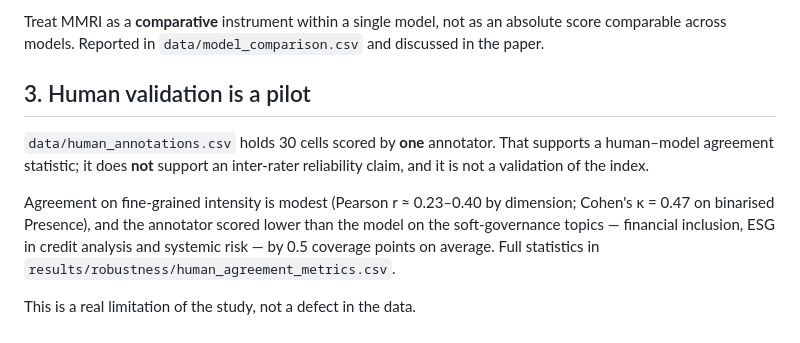
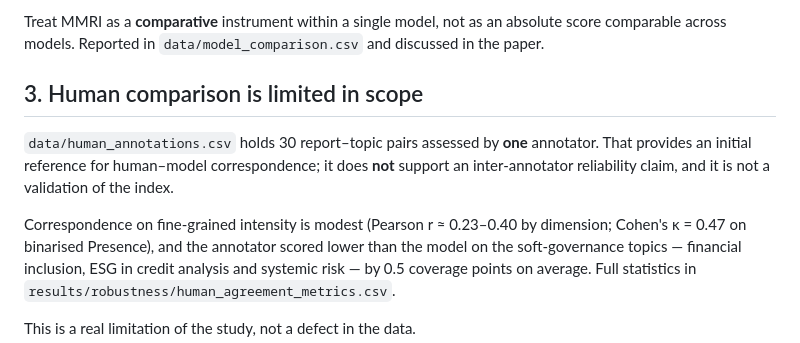
Before and after one commit to Inspiring-Ming/Quantifying-Materiality-Misalignment-Risk-, a Markdown page: docs/KNOWN_ISSUES.md, the part around the change. GitHub-like rendering.

```diff
--- a/docs/KNOWN_ISSUES.md
+++ b/docs/KNOWN_ISSUES.md
@@ -39,13 +39,14 @@ Treat MMRI as a **comparative** instrument within a single model, not as an
 absolute score comparable across models. Reported in `data/model_comparison.csv`
 and discussed in the paper.
 
-## 3. Human validation is a pilot
+## 3. Human comparison is limited in scope
 
-`data/human_annotations.csv` holds 30 cells scored by **one** annotator. That
-supports a human–model agreement statistic; it does **not** support an
-inter-rater reliability claim, and it is not a validation of the index.
+`data/human_annotations.csv` holds 30 report–topic pairs assessed by **one**
+annotator. That provides an initial reference for human–model correspondence;
+it does **not** support an inter-annotator reliability claim, and it is not a
+validation of the index.
 
-Agreement on fine-grained intensity is modest (Pearson r ≈ 0.23–0.40 by
+Correspondence on fine-grained intensity is modest (Pearson r ≈ 0.23–0.40 by
 dimension; Cohen's κ = 0.47 on binarised Presence), and the annotator scored
 lower than the model on the soft-governance topics — financial inclusion, ESG in
 credit analysis and systemic risk — by 0.5 coverage points on average. Full
```
Also changed, not shown: docs/DATA_AVAILABILITY_STATEMENT.md (+9 -3 lines), docs/ZENODO_DEPOSIT.md (added, +140 -0 lines).
